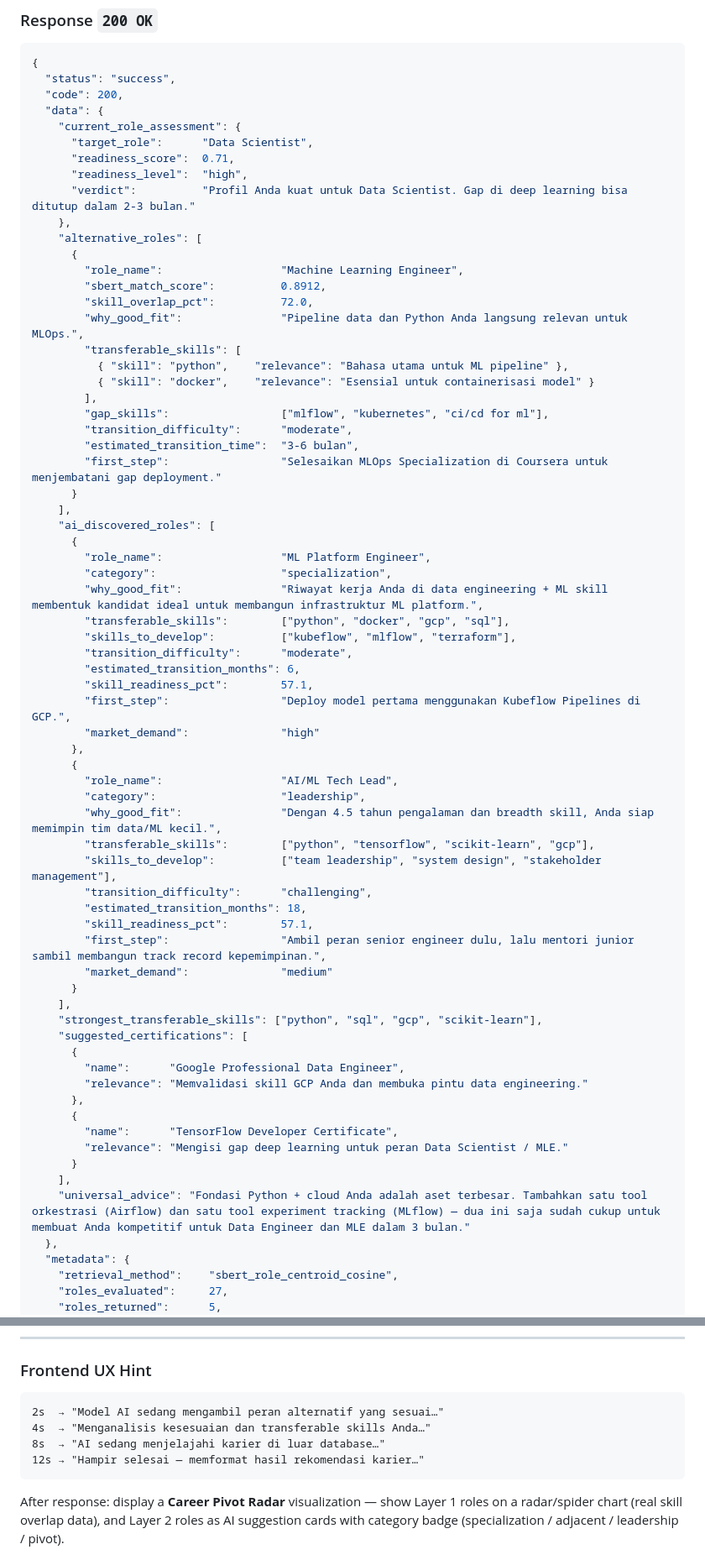
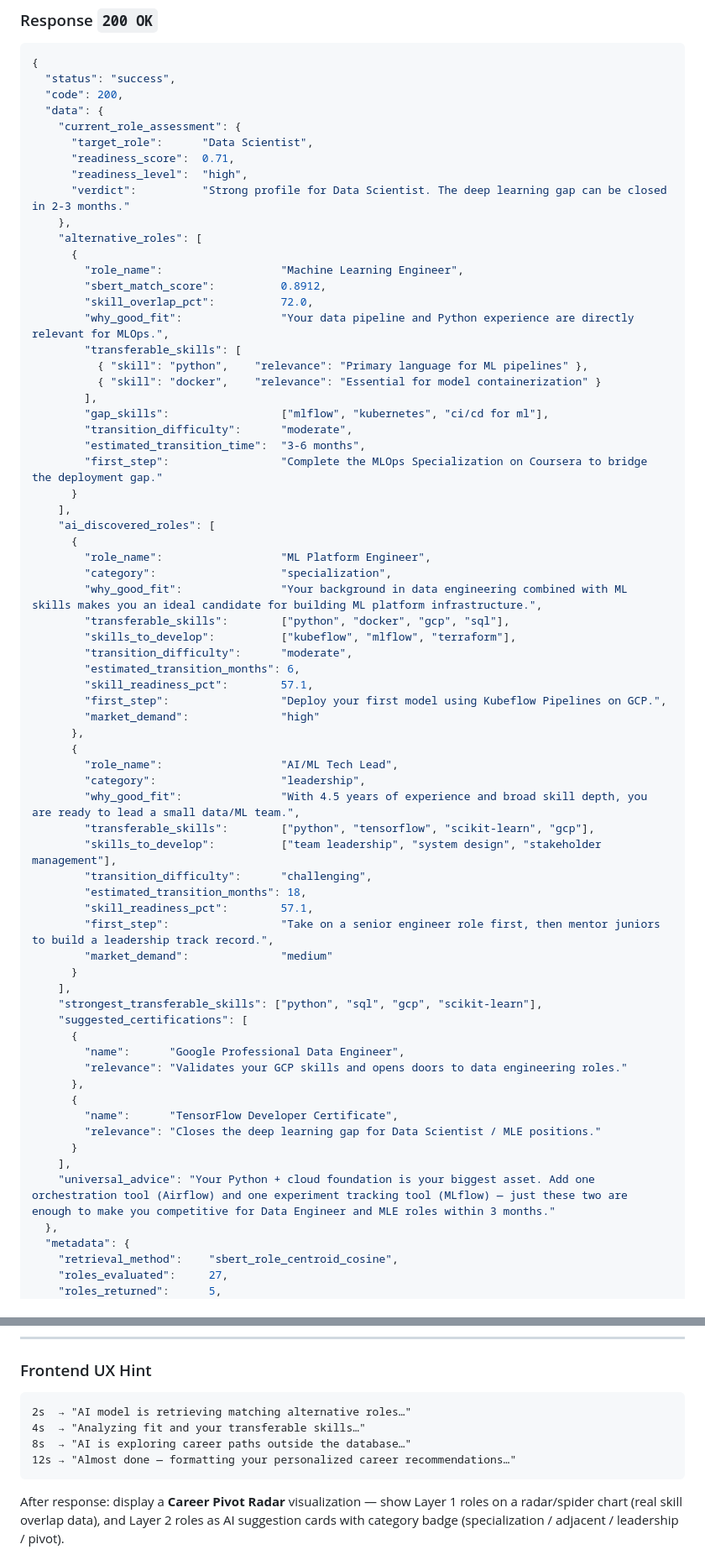
Before and after one commit to QLOP-CC26/qlop, a Markdown page: ai_engine/API_CONTRACT.md, 2 parts joined by grey strips. Shown at 84% size. Drawn GitHub-style.

````diff
--- a/ai_engine/API_CONTRACT.md
+++ b/ai_engine/API_CONTRACT.md
@@ -490,47 +490,47 @@ Content-Type: application/json
       "target_role":      "Data Scientist",
       "readiness_score":  0.71,
       "readiness_level":  "high",
-      "verdict":          "Profil Anda kuat untuk Data Scientist. Gap di deep learning bisa ditutup dalam 2-3 bulan."
+      "verdict":          "Strong profile for Data Scientist. The deep learning gap can be closed in 2-3 months."
     },
     "alternative_roles": [
       {
         "role_name":                  "Machine Learning Engineer",
         "sbert_match_score":          0.8912,
         "skill_overlap_pct":          72.0,
-        "why_good_fit":               "Pipeline data dan Python Anda langsung relevan untuk MLOps.",
+        "why_good_fit":               "Your data pipeline and Python experience are directly relevant for MLOps.",
         "transferable_skills": [
-          { "skill": "python",    "relevance": "Bahasa utama untuk ML pipeline" },
-          { "skill": "docker",    "relevance": "Esensial untuk containerisasi model" }
+          { "skill": "python",    "relevance": "Primary language for ML pipelines" },
+          { "skill": "docker",    "relevance": "Essential for model containerization" }
         ],
         "gap_skills":                 ["mlflow", "kubernetes", "ci/cd for ml"],
         "transition_difficulty":      "moderate",
-        "estimated_transition_time":  "3-6 bulan",
-        "first_step":                 "Selesaikan MLOps Specialization di Coursera untuk menjembatani gap deployment."
+        "estimated_transition_time":  "3-6 months",
+        "first_step":                 "Complete the MLOps Specialization on Coursera to bridge the deployment gap."
       }
     ],
     "ai_discovered_roles": [
       {
         "role_name":                  "ML Platform Engineer",
         "category":                   "specialization",
-        "why_good_fit":               "Riwayat kerja Anda di data engineering + ML skill membentuk kandidat ideal untuk membangun infrastruktur ML platform.",
+        "why_good_fit":               "Your background in data engineering combined with ML skills makes you an ideal candidate for building ML platform infrastructure.",
         "transferable_skills":        ["python", "docker", "gcp", "sql"],
         "skills_to_develop":          ["kubeflow", "mlflow", "terraform"],
         "transition_difficulty":      "moderate",
         "estimated_transition_months": 6,
         "skill_readiness_pct":        57.1,
-        "first_step":                 "Deploy model pertama menggunakan Kubeflow Pipelines di GCP.",
+        "first_step":                 "Deploy your first model using Kubeflow Pipelines on GCP.",
         "market_demand":              "high"
       },
       {
         "role_name":                  "AI/ML Tech Lead",
         "category":                   "leadership",
-        "why_good_fit":               "Dengan 4.5 tahun pengalaman dan breadth skill, Anda siap memimpin tim data/ML kecil.",
+        "why_good_fit":               "With 4.5 years of experience and broad skill depth, you are ready to lead a small data/ML team.",
         "transferable_skills":        ["python", "tensorflow", "scikit-learn", "gcp"],
         "skills_to_develop":          ["team leadership", "system design", "stakeholder management"],
         "transition_difficulty":      "challenging",
         "estimated_transition_months": 18,
         "skill_readiness_pct":        57.1,
-        "first_step":                 "Ambil peran senior engineer dulu, lalu mentori junior sambil membangun track record kepemimpinan.",
+        "first_step":                 "Take on a senior engineer role first, then mentor juniors to build a leadership track record.",
         "market_demand":              "medium"
       }
     ],
@@ -538,14 +538,14 @@ Content-Type: application/json
     "suggested_certifications": [
       {
         "name":      "Google Professional Data Engineer",
-        "relevance": "Memvalidasi skill GCP Anda dan membuka pintu data engineering."
+        "relevance": "Validates your GCP skills and opens doors to data engineering roles."
       },
       {
         "name":      "TensorFlow Developer Certificate",
-        "relevance": "Mengisi gap deep learning untuk peran Data Scientist / MLE."
+        "relevance": "Closes the deep learning gap for Data Scientist / MLE positions."
       }
     ],
-    "universal_advice": "Fondasi Python + cloud Anda adalah aset terbesar. Tambahkan satu tool orkestrasi (Airflow) dan satu tool experiment tracking (MLflow) — dua ini saja sudah cukup untuk membuat Anda kompetitif untuk Data Engineer dan MLE dalam 3 bulan."
+    "universal_advice": "Your Python + cloud foundation is your biggest asset. Add one orchestration tool (Airflow) and one experiment tracking tool (MLflow) — just these two are enough to make you competitive for Data Engineer and MLE roles within 3 months."
   },
   "metadata": {
     "retrieval_method":    "sbert_role_centroid_cosine",
@@ -641,10 +641,10 @@ Content-Type: application/json
 ### Frontend UX Hint
 
 ```
-2s  → "Model AI sedang mengambil peran alternatif yang sesuai…"
-4s  → "Menganalisis kesesuaian dan transferable skills Anda…"
-8s  → "AI sedang menjelajahi karier di luar database…"
-12s → "Hampir selesai — memformat hasil rekomendasi karier…"
+2s  → "AI model is retrieving matching alternative roles…"
+4s  → "Analyzing fit and your transferable skills…"
+8s  → "AI is exploring career paths outside the database…"
+12s → "Almost done — formatting your personalized career recommendations…"
 ```
 
 After response: display a **Career Pivot Radar** visualization — show Layer 1 roles on a radar/spider chart (real skill overlap data), and Layer 2 roles as AI suggestion cards with category badge (specialization / adjacent / leadership / pivot).
````
Also changed, not shown: other parts of ai_engine/API_CONTRACT.md (+34 -27 lines).
